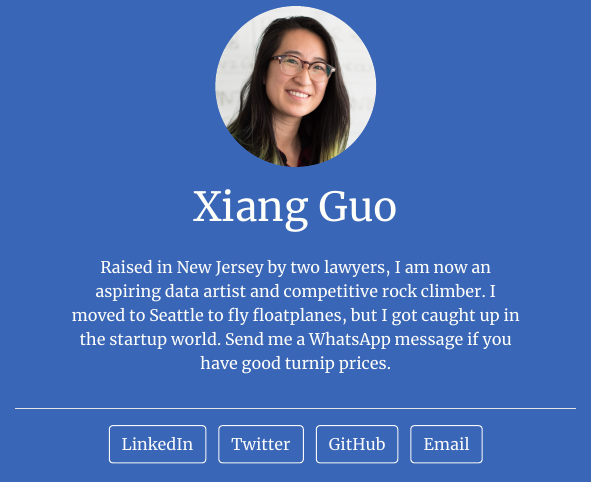
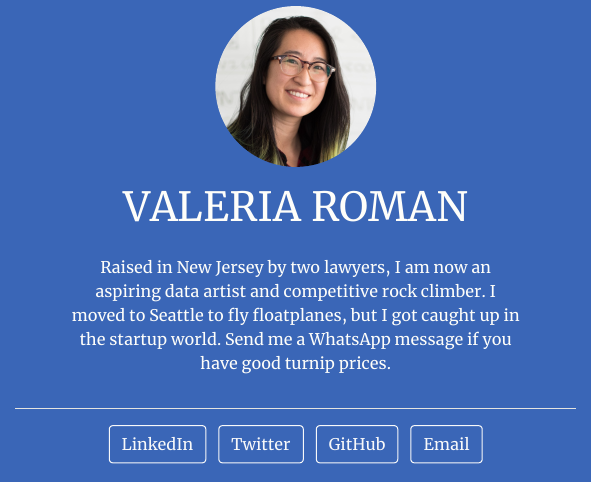
Before and after one commit to ValeriaRomanF/ValeriaRomanF.github.io, an R Markdown document (index.Rmd): the page in a window 1100 px wide, from 210 px down. The pictures show the output file index.html that the author committed with the source, opened offline.

Commit message:
HOLA SOY VALE

```diff
--- a/index.Rmd
+++ b/index.Rmd
@@ -1,5 +1,5 @@
 ---
-title: "Xiang Guo"
+title: "VALERIA ROMAN"
 image: "xiang.jpg"
 links:
   - label: LinkedIn
```
Also changed, not shown: index.html.
